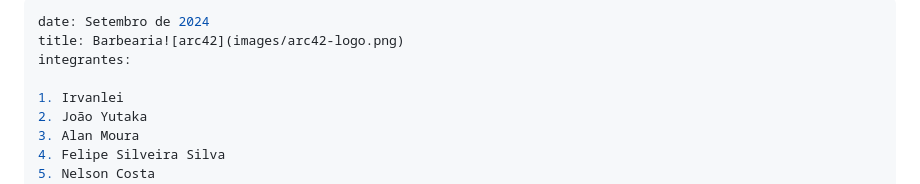
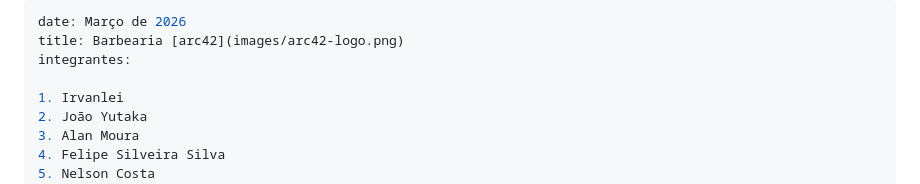
Before and after one commit to yutakato27/barberpoint, a Markdown page: arc42.md, the part around one of its changes. GitHub-like rendering.

```diff
--- a/arc42.md
+++ b/arc42.md
@@ -1,6 +1,6 @@
 ---
-date: Setembro de 2024
-title: Barbearia![arc42](images/arc42-logo.png)
+date: Março de 2026
+title: Barbearia [arc42](images/arc42-logo.png)
 integrantes:
 
 1. Irvanlei
```
Also changed, not shown: other parts of arc42.md (+66 -0 lines).
